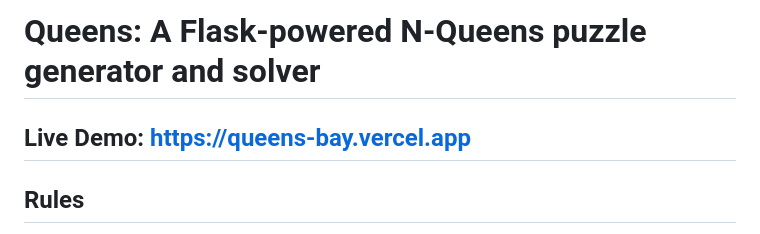
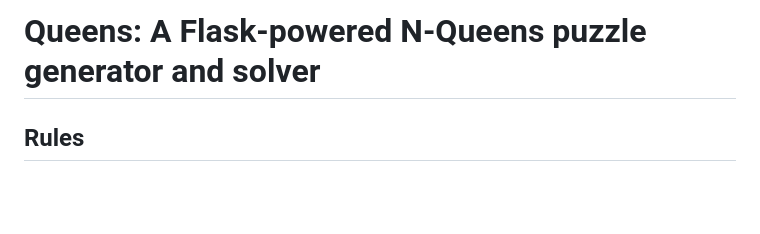
Before and after one commit to angelina-chen/Queens, a Markdown page: README.md, the part around the change. Rendered like a GitHub page; blank space fills up the shorter version.

```diff
--- a/README.md
+++ b/README.md
@@ -1,5 +1,4 @@
 # Queens: A Flask-powered N-Queens puzzle generator and solver
-## Live Demo: https://queens-bay.vercel.app
 
 ## Rules
 Based on LinkedIn Queens:
```
